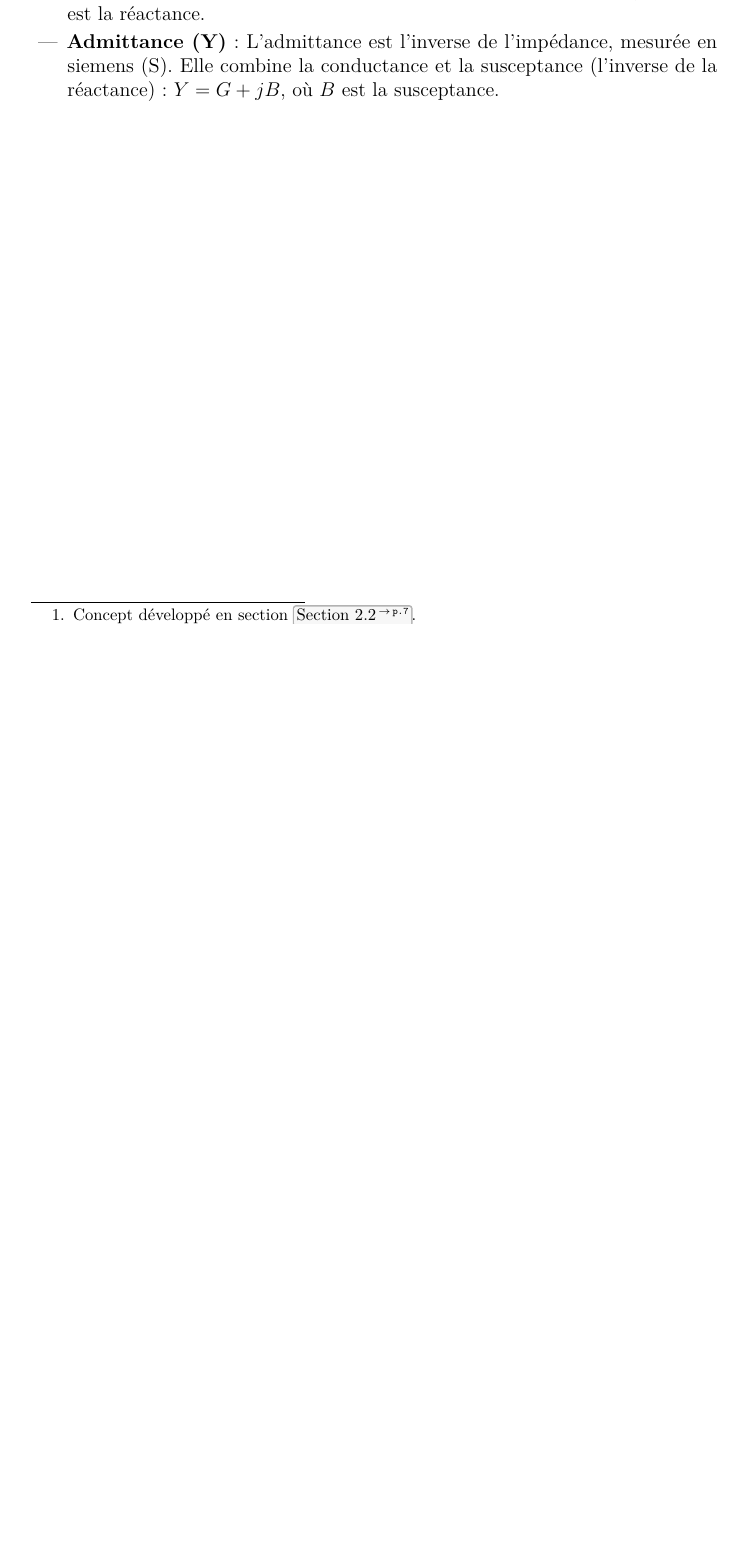
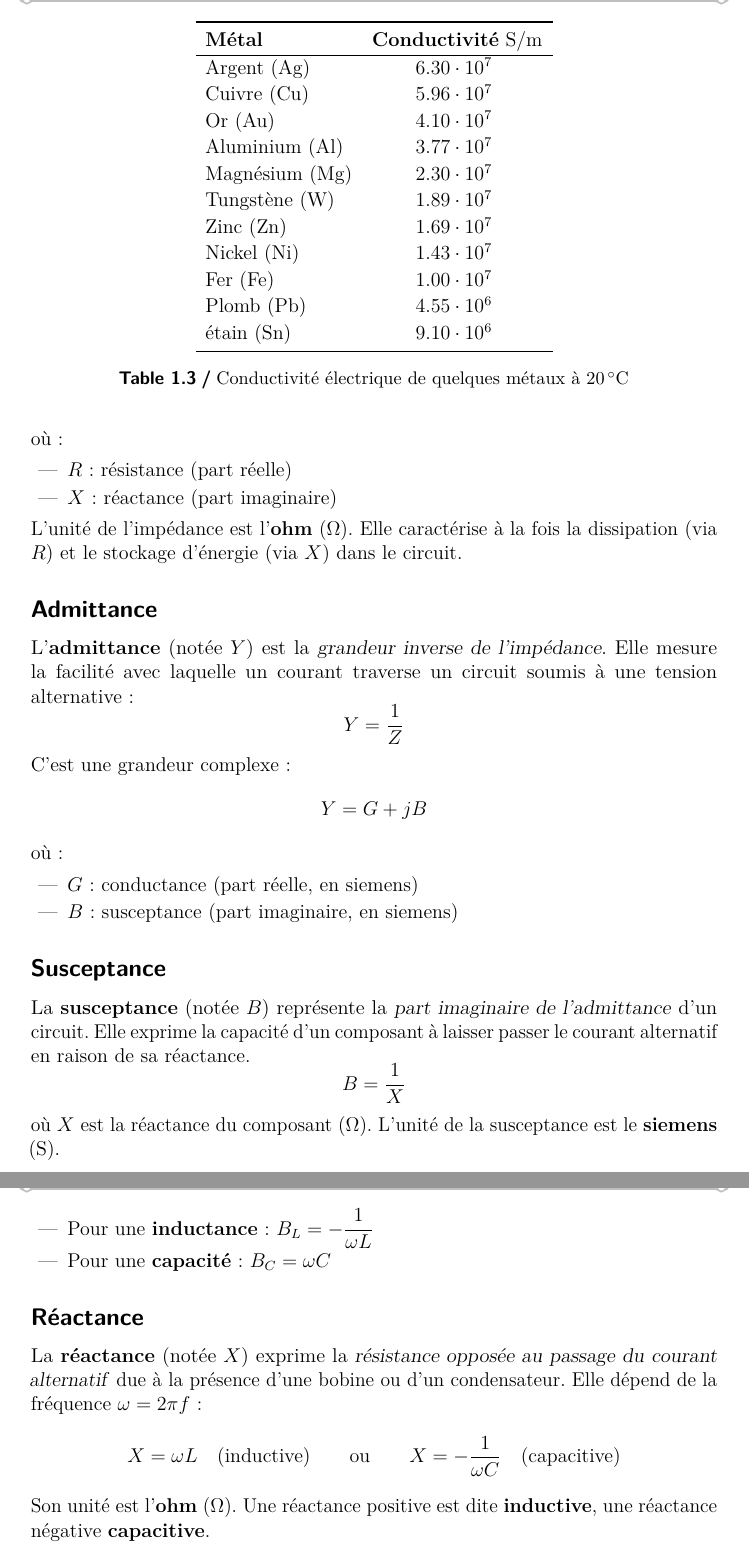
Before and after one commit to Jaggernaute/Electronique, a LaTeX thesis (thesis.tex, which reads chapters/0-preliminaries.tex): part of page 10 of 41 before the commit and two parts of pages 11 and 12 of 43 after it, the two joined at a grey line, cut at the place of the change, the shorter picture padded with empty space. Compiled offline with pdfLaTeX.

Commit message:
add sefinitions for basic concepts

```diff
--- a/chapters/0-preliminaries.tex
+++ b/chapters/0-preliminaries.tex
@@ -137,0 +149,22 @@ c'est-à-dire rep\'erer comment les montages courants comme les redresseurs, amp
+\begin{table}[h!]
+    \centering
+    \caption{Conductivit\'e \'electrique de quelques m\'etaux à \SI{20}{\unit{\celsius}}}
+    \label{tab:conductivity}
+    \begin{tabular}{l S[table-format=1.2e2]}
+        \toprule
+        \textbf{M\'etal} & \textbf{Conductivit\'e}~\unit{\siemens\per\meter} \\
+        \hline
+        Argent (Ag)      & 6.30e7 \\
+        Cuivre (Cu)      & 5.96e7 \\
+        Or (Au)          & 4.10e7 \\
+        Aluminium (Al)   & 3.77e7 \\
+        Magn\'esium (Mg)   & 2.30e7 \\
+        Tungst\`ene (W)    & 1.89e7 \\
+        Zinc (Zn)        & 1.69e7 \\
+        Nickel (Ni)      & 1.43e7 \\
+        Fer (Fe)         & 1.00e7 \\
+        Plomb (Pb)       & 4.55e6 \\
+        \'etain (Sn)       & 9.10e6 \\
+        \bottomrule
+    \end{tabular}
+\end{table}
@@ -138 +181,2 @@ c'est-à-dire rep\'erer comment les montages courants comme les redresseurs, amp
+o\`u~:
 \begin{itemize}
@@ -145,4 +183,39 @@ c'est-à-dire rep\'erer comment les montages courants comme les redresseurs, amp
-    L’impédance est une quantité complexe, exprimée comme \(Z = R + jX\), où \(X\) est la réactance.
-    \item \textbf{Admittance (Y)} : L’admittance est l’inverse de l’impédance, mesurée en siemens (S).
-    Elle combine la conductance et la susceptance (l’inverse de la réactance) : \(Y = G + jB\), où \(B\) est la susceptance.
+  \item $R$ : r\'esistance (part r\'eelle)
+  \item $X$ : r\'eactance (part imaginaire)
 \end{itemize}
+L’unit\'e de l’imp\'edance est l’\textbf{ohm} (\unit{\ohm}). Elle caract\'erise à la fois la dissipation (via $R$) et le stockage d’\'energie (via $X$) dans le circuit.
+
+\subsection{Admittance}
+L'\textbf{admittance} (not\'ee $Y$) est la \emph{grandeur inverse de l'imp\'edance}. Elle mesure la facilit\'e avec laquelle un courant traverse un circuit soumis à une tension alternative~:
+\[
+Y = \frac{1}{Z}
+\]
+C’est une grandeur complexe :
+\[
+Y = G + jB
+\]
+o\`u~:
+\begin{itemize}
+  \item $G$ : conductance (part r\'eelle, en siemens)
+  \item $B$ : susceptance (part imaginaire, en siemens)
+\end{itemize}
+
+\subsection{Susceptance}
+La \textbf{susceptance} (not\'ee $B$) repr\'esente la \emph{part imaginaire de l'admittance} d'un circuit.
+Elle exprime la capacit\'e d'un composant à laisser passer le courant alternatif en raison de sa r\'eactance.
+\[
+B = \frac{1}{X}
+\]
+o\`u $X$ est la r\'eactance du composant (\unit{\ohm}).
+L'unit\'e de la susceptance est le \textbf{siemens} (\unit{\siemens}).
+\begin{itemize}
+  \item Pour une \textbf{inductance} : $B_L = -\dfrac{1}{\omega L}$
+  \item Pour une \textbf{capacit\'e} : $B_C = \omega C$
+\end{itemize}
+
+\subsection{R\'eactance}
+La \textbf{r\'eactance} (not\'ee $X$) exprime la \emph{r\'esistance oppos\'ee au passage du courant alternatif} due à la pr\'esence d’une bobine ou d’un condensateur. Elle d\'epend de la fr\'equence $\omega = 2\pi f$~:
+\[
+X = \omega L \quad \text{(inductive)} \qquad \text{ou} \qquad X = -\frac{1}{\omega C} \quad \text{(capacitive)}
+\]
+Son unit\'e est l’\textbf{ohm} (\unit{\ohm}). Une r\'eactance positive est dite \textbf{inductive}, une r\'eactance n\'egative \textbf{capacitive}.
```
Also changed, not shown: chapters/0-preliminaries.tex (35 more changed lines).
